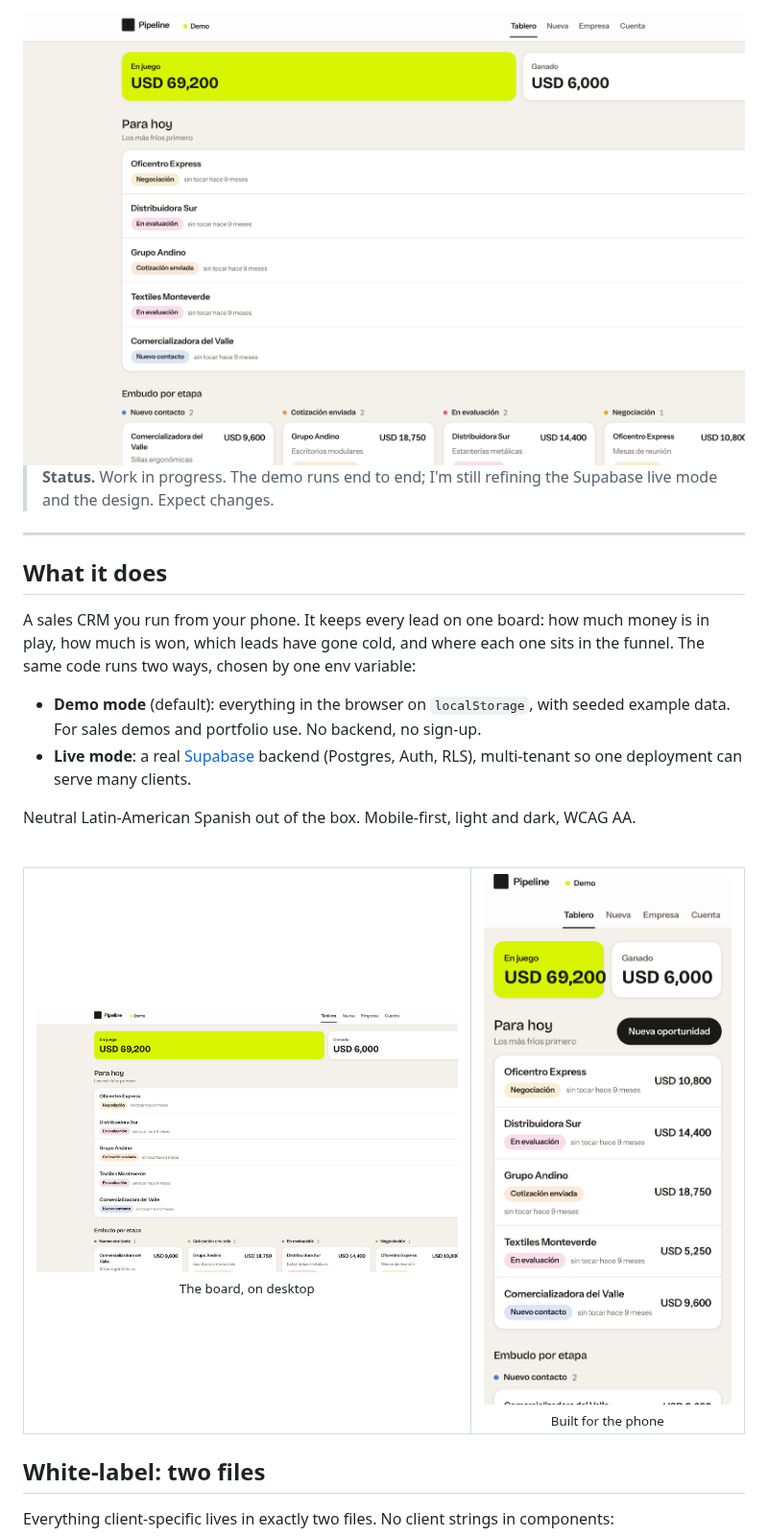
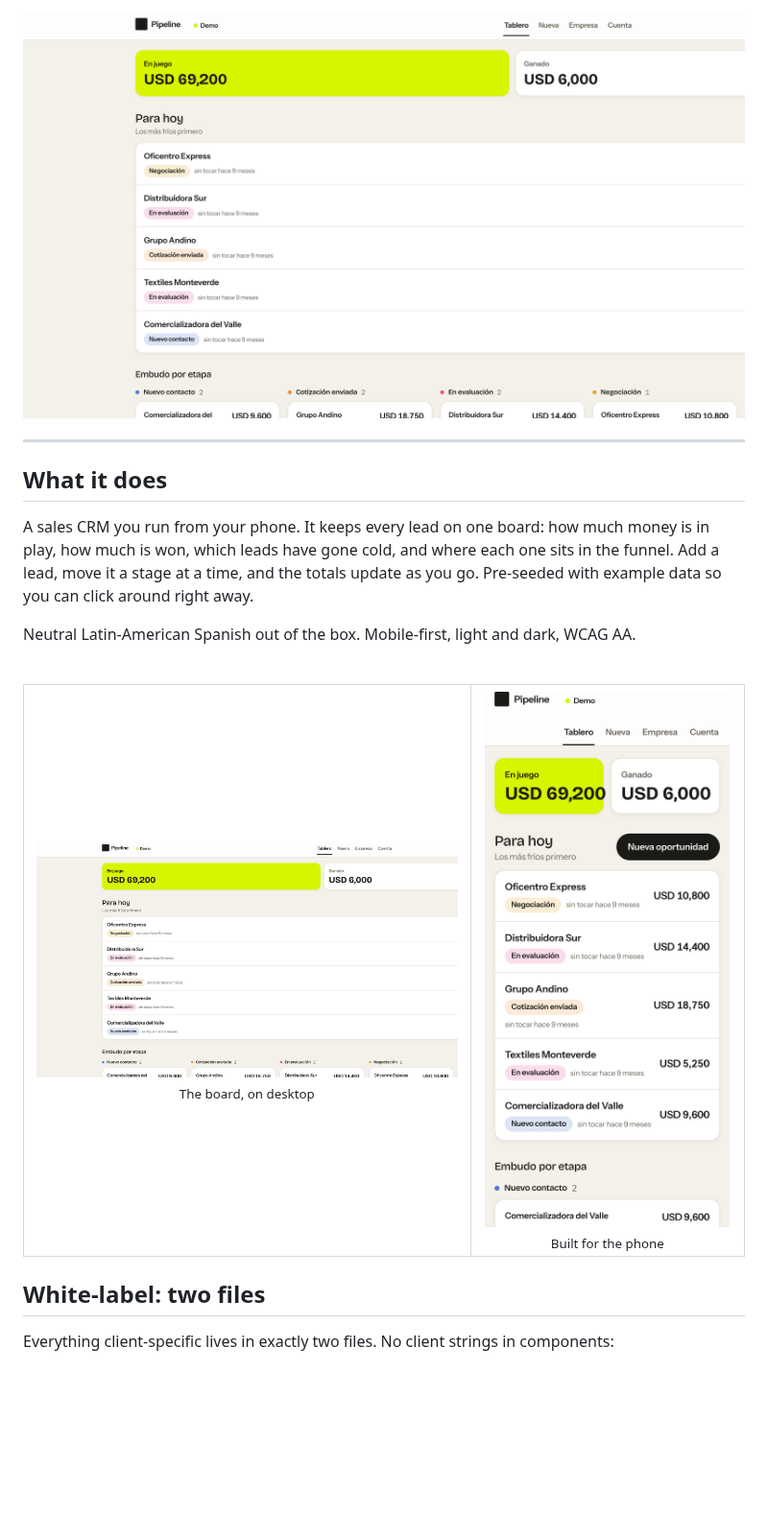
Before and after one commit to diego-salomon/pipeline, a Markdown page: README.md, the part around one of its changes. Shown at 96% size. Rendered like a GitHub page; pictures changed too: docs/assets/board-mobile.png, docs/assets/board.png; blank space fills up the shorter version.

Commit message:
docs: drop WIP + Supabase, add live-demo button, refresh screenshots
Co-Authored-By: Claude Opus 4.8 <noreply@anthropic.com>

```diff
--- a/README.md
+++ b/README.md
@@ -17,16 +20,11 @@
 
 </div>
 
-> **Status.** Work in progress. The demo runs end to end; I'm still refining the Supabase live mode and the design. Expect changes.
-
 ---
 
 ## What it does
 
-A sales CRM you run from your phone. It keeps every lead on one board: how much money is in play, how much is won, which leads have gone cold, and where each one sits in the funnel. The same code runs two ways, chosen by one env variable:
-
-- **Demo mode** (default): everything in the browser on `localStorage`, with seeded example data. For sales demos and portfolio use. No backend, no sign-up.
-- **Live mode**: a real [Supabase](https://supabase.com) backend (Postgres, Auth, RLS), multi-tenant so one deployment can serve many clients.
+A sales CRM you run from your phone. It keeps every lead on one board: how much money is in play, how much is won, which leads have gone cold, and where each one sits in the funnel. Add a lead, move it a stage at a time, and the totals update as you go. Pre-seeded with example data so you can click around right away.
 
 Neutral Latin-American Spanish out of the box. Mobile-first, light and dark, WCAG AA.
 
```
Also changed, not shown: other parts of README.md (+8 -16 lines).
